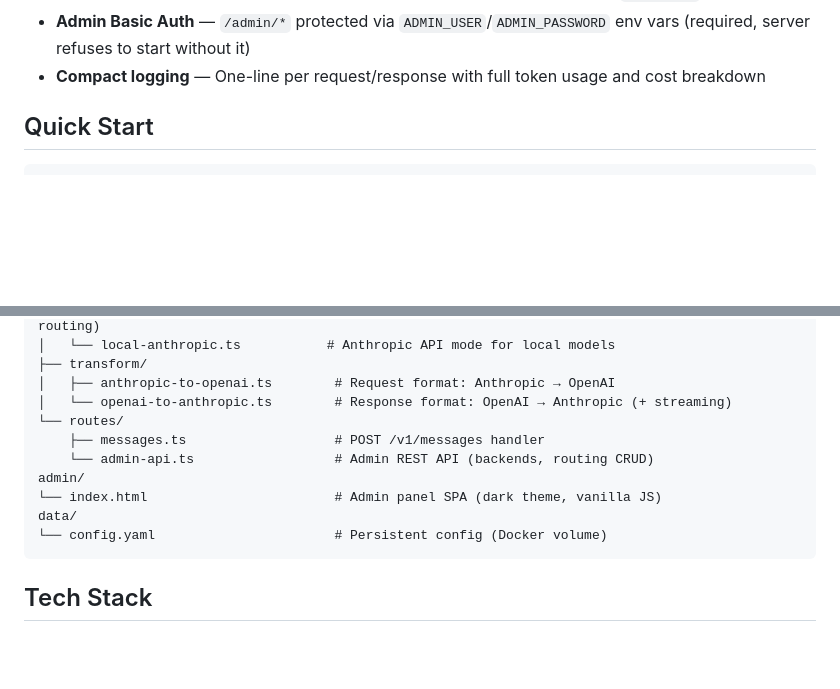
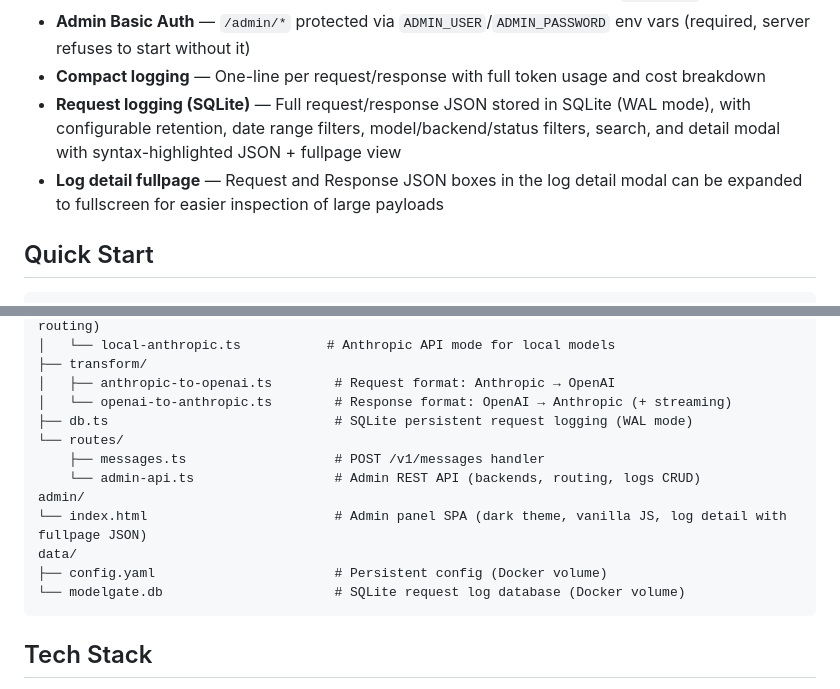
Before and after one commit to diem2001/modelgate, a Markdown page: README.md, 2 parts joined by grey strips. GitHub-like rendering; blank space fills up the shorter version.

Commit message:
Update docs: add SQLite logging, fullpage JSON viewer
Co-Authored-By: Claude Opus 4.6 <noreply@anthropic.com>

````diff
--- a/README.md
+++ b/README.md
@@ -42,6 +42,8 @@ ModelGate (/v1/messages)
 - **API key protection** — Admin API never exposes API keys (returns boolean `hasApiKey` only)
 - **Admin Basic Auth** — `/admin/*` protected via `ADMIN_USER`/`ADMIN_PASSWORD` env vars (required, server refuses to start without it)
 - **Compact logging** — One-line per request/response with full token usage and cost breakdown
+- **Request logging (SQLite)** — Full request/response JSON stored in SQLite (WAL mode), with configurable retention, date range filters, model/backend/status filters, search, and detail modal with syntax-highlighted JSON + fullpage view
+- **Log detail fullpage** — Request and Response JSON boxes in the log detail modal can be expanded to fullscreen for easier inspection of large payloads
 
 ## Quick Start
 
@@ -196,13 +198,15 @@ src/
 ├── transform/
 │   ├── anthropic-to-openai.ts        # Request format: Anthropic → OpenAI
 │   └── openai-to-anthropic.ts        # Response format: OpenAI → Anthropic (+ streaming)
+├── db.ts                             # SQLite persistent request logging (WAL mode)
 └── routes/
     ├── messages.ts                   # POST /v1/messages handler
-    └── admin-api.ts                  # Admin REST API (backends, routing CRUD)
+    └── admin-api.ts                  # Admin REST API (backends, routing, logs CRUD)
 admin/
-└── index.html                        # Admin panel SPA (dark theme, vanilla JS)
+└── index.html                        # Admin panel SPA (dark theme, vanilla JS, log detail with fullpage JSON)
 data/
-└── config.yaml                       # Persistent config (Docker volume)
+├── config.yaml                       # Persistent config (Docker volume)
+└── modelgate.db                      # SQLite request log database (Docker volume)
 ```
 
 ## Tech Stack
````
Also changed, not shown: ARCHITECTURE.md (+12 -3 lines).
